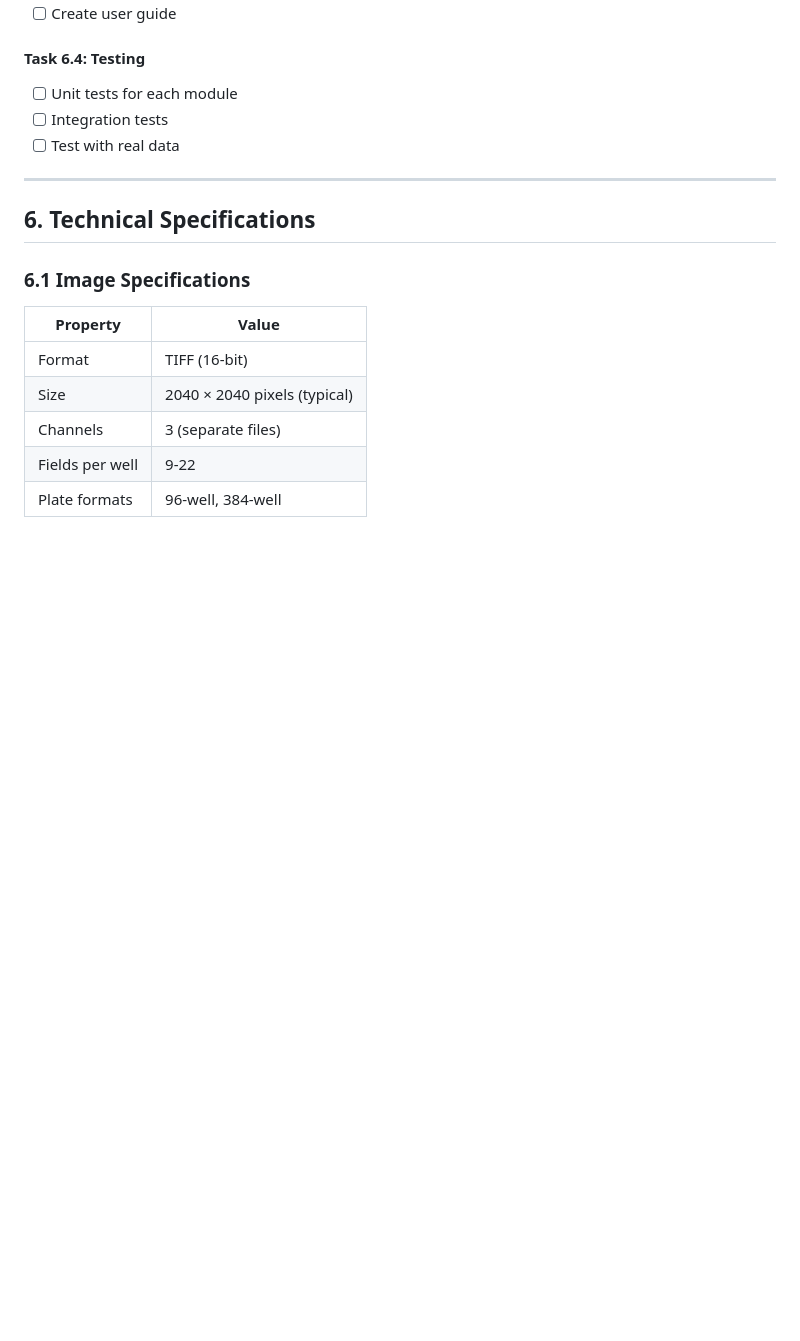
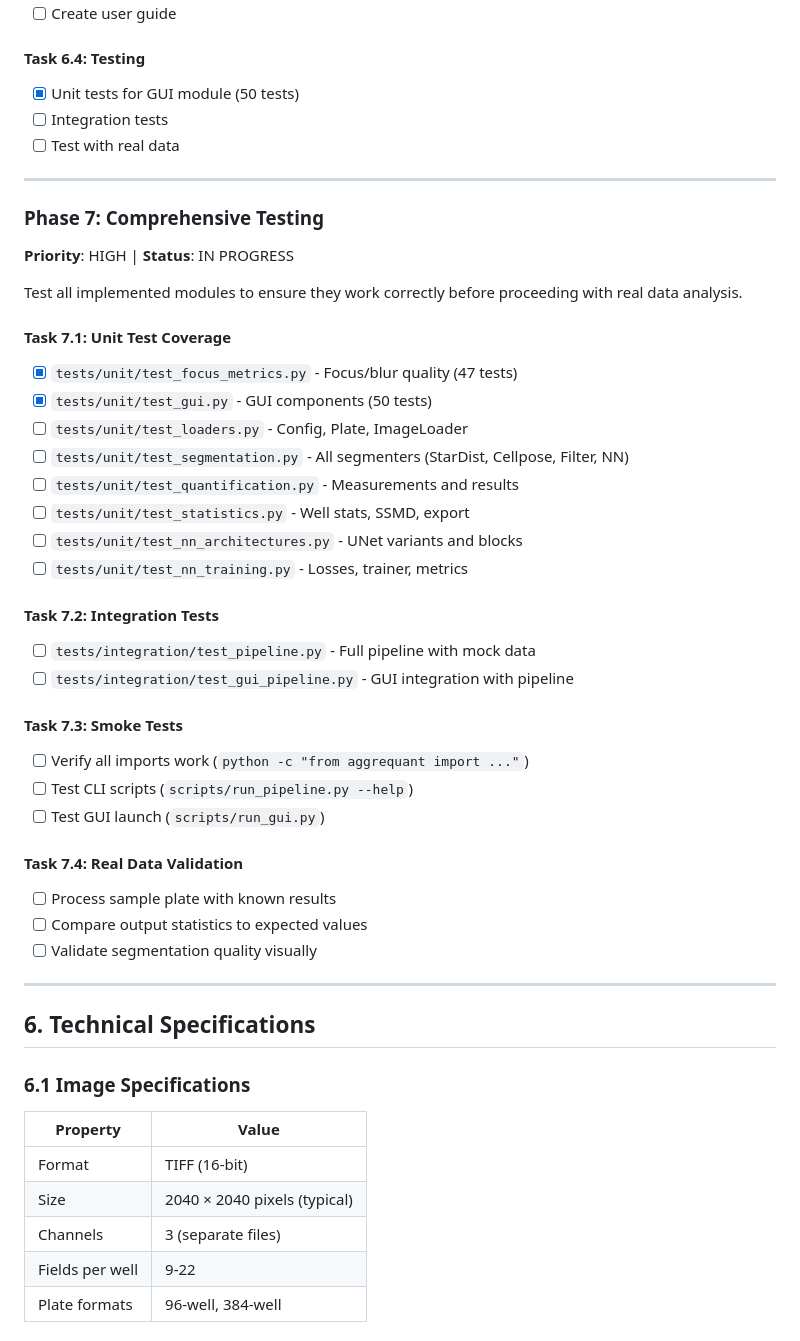
Before and after one commit to aecon/AggreQuant_v2.0, a Markdown page: PROJECT.md, the part around the change. GitHub-like rendering; blank space fills up the shorter version.

Commit message:
Add Phase 7: Comprehensive Testing to project plan
Define testing tasks for all modules:
- Unit tests for loaders, segmentation, quantification, statistics, NN
- Integration tests for pipeline
- Smoke tests for imports and CLI
- Real data validation

Co-Authored-By: Claude Opus 4.5 <noreply@anthropic.com>

```diff
--- a/PROJECT.md
+++ b/PROJECT.md
@@ -1032,9 +1032,41 @@ Files in `aggrequant/nn/evaluation/`:
 - [ ] Create user guide
 
 #### Task 6.4: Testing
-- [ ] Unit tests for each module
+- [x] Unit tests for GUI module (50 tests)
 - [ ] Integration tests
 - [ ] Test with real data
+
+---
+
+### Phase 7: Comprehensive Testing
+
+**Priority**: HIGH | **Status**: IN PROGRESS
+
+Test all implemented modules to ensure they work correctly before proceeding with real data analysis.
+
+#### Task 7.1: Unit Test Coverage
+- [x] `tests/unit/test_focus_metrics.py` - Focus/blur quality (47 tests)
+- [x] `tests/unit/test_gui.py` - GUI components (50 tests)
+- [ ] `tests/unit/test_loaders.py` - Config, Plate, ImageLoader
+- [ ] `tests/unit/test_segmentation.py` - All segmenters (StarDist, Cellpose, Filter, NN)
+- [ ] `tests/unit/test_quantification.py` - Measurements and results
+- [ ] `tests/unit/test_statistics.py` - Well stats, SSMD, export
+- [ ] `tests/unit/test_nn_architectures.py` - UNet variants and blocks
+- [ ] `tests/unit/test_nn_training.py` - Losses, trainer, metrics
+
+#### Task 7.2: Integration Tests
+- [ ] `tests/integration/test_pipeline.py` - Full pipeline with mock data
+- [ ] `tests/integration/test_gui_pipeline.py` - GUI integration with pipeline
+
+#### Task 7.3: Smoke Tests
+- [ ] Verify all imports work (`python -c "from aggrequant import ..."`)
+- [ ] Test CLI scripts (`scripts/run_pipeline.py --help`)
+- [ ] Test GUI launch (`scripts/run_gui.py`)
+
+#### Task 7.4: Real Data Validation
+- [ ] Process sample plate with known results
+- [ ] Compare output statistics to expected values
+- [ ] Validate segmentation quality visually
 
 ---
 
```
